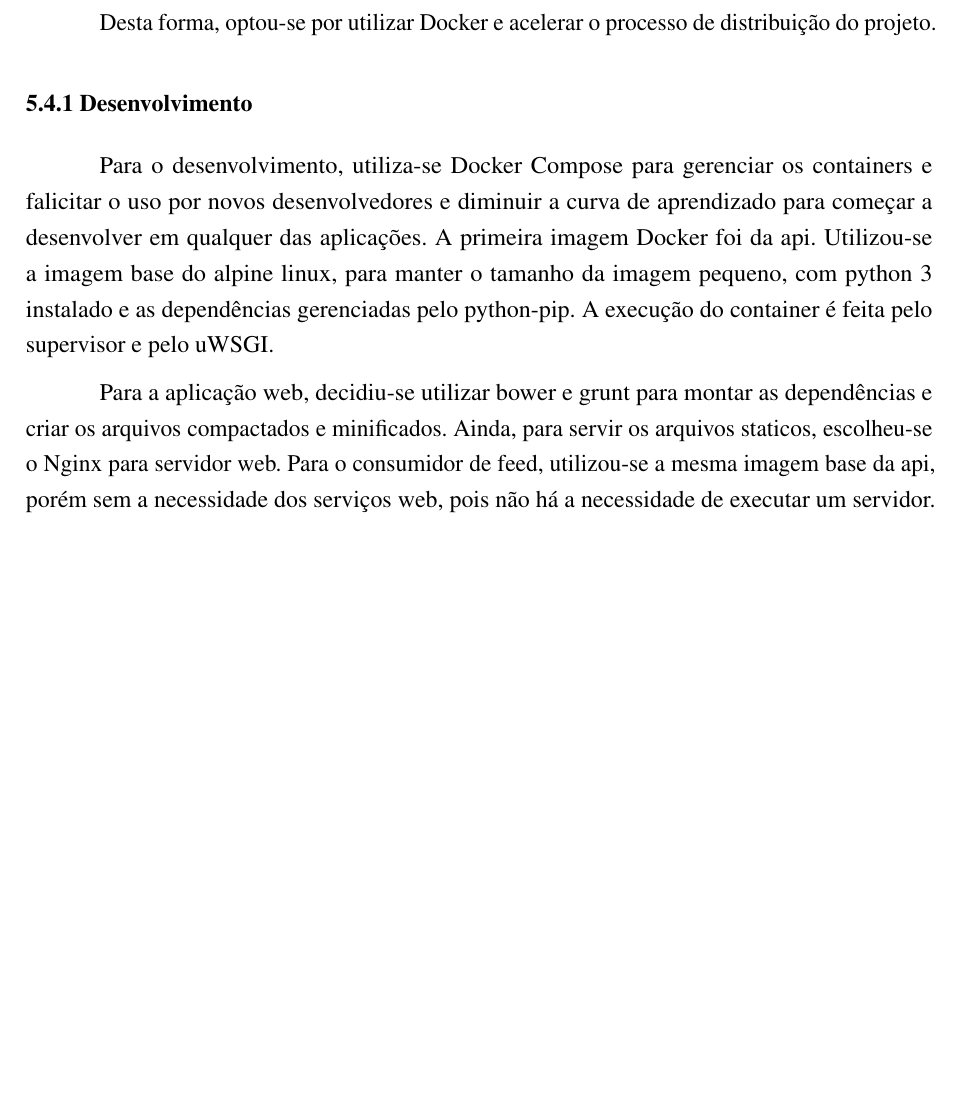
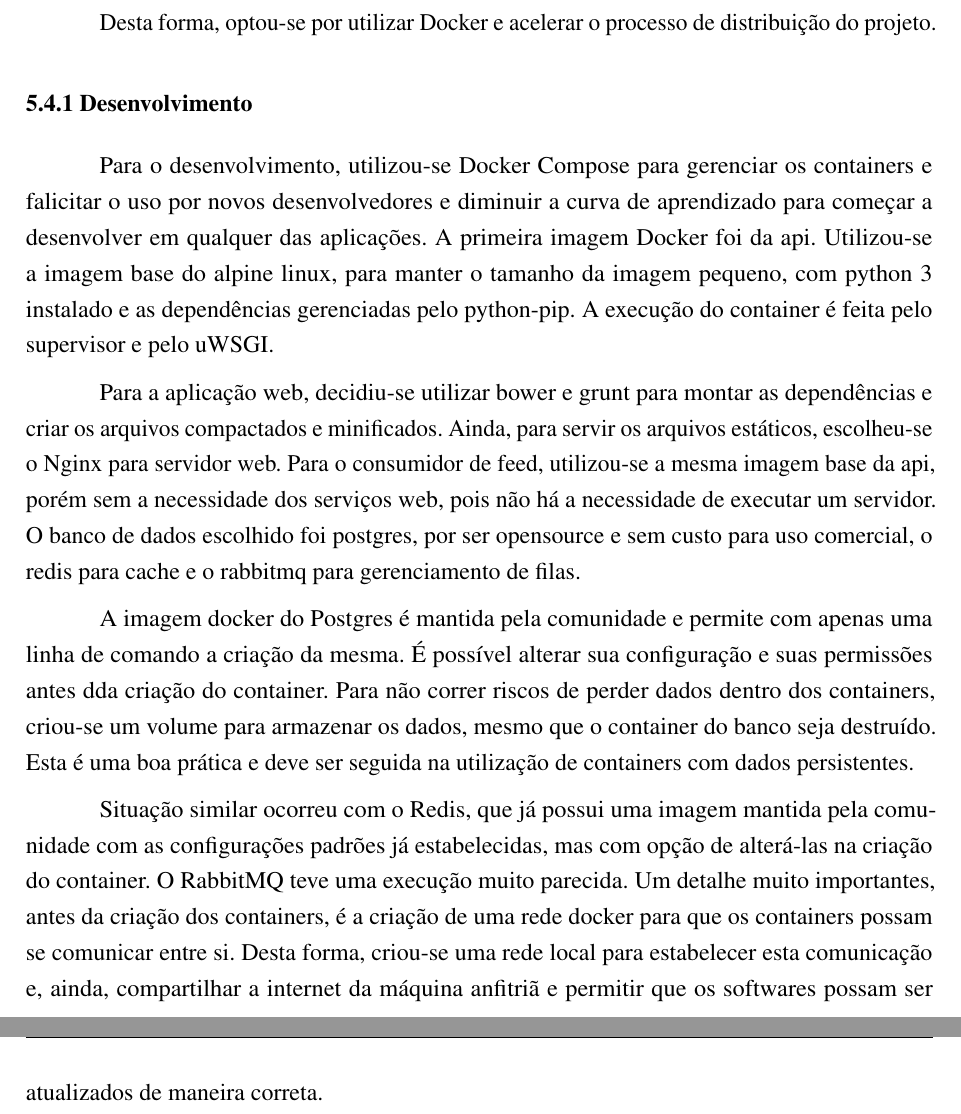
Before and after one commit to feliperuhland/tcc, a LaTeX thesis (modelo-tcc-latex/modelo-tcc-senai.tex): part of page 32 of 36 before the commit and two parts of pages 32 and 33 of 37 after it, the two joined at a grey line, cut so that both start at the same text, the shorter picture padded with empty space. Compiled offline with pdfLaTeX.

Commit message:
Alterações

```diff
--- a/modelo-tcc-latex/modelo-tcc-senai.tex
+++ b/modelo-tcc-latex/modelo-tcc-senai.tex
@@ -535,9 +535,13 @@ Desta forma, optou-se por utilizar Docker e acelerar o processo de distribuiçã
 
 \subsection{Desenvolvimento}
 
-Para o desenvolvimento, utiliza-se Docker Compose para gerenciar os containers e falicitar o uso por novos desenvolvedores e diminuir a curva de aprendizado para começar a desenvolver em qualquer das aplicações. A primeira imagem Docker foi da api. Utilizou-se a imagem base do alpine linux, para manter o tamanho da imagem pequeno, com python 3 instalado e as dependências gerenciadas pelo python-pip. A execução do container é feita pelo supervisor e pelo uWSGI.
+Para o desenvolvimento, utilizou-se Docker Compose para gerenciar os containers e falicitar o uso por novos desenvolvedores e diminuir a curva de aprendizado para começar a desenvolver em qualquer das aplicações. A primeira imagem Docker foi da api. Utilizou-se a imagem base do alpine linux, para manter o tamanho da imagem pequeno, com python 3 instalado e as dependências gerenciadas pelo python-pip. A execução do container é feita pelo supervisor e pelo uWSGI.
 
-Para a aplicação web, decidiu-se utilizar bower e grunt para montar as dependências e criar os arquivos compactados e minificados. Ainda, para servir os arquivos staticos, escolheu-se o Nginx para servidor web. Para o consumidor de feed, utilizou-se a mesma imagem base da api, porém sem a necessidade dos serviços web, pois não há a necessidade de executar um servidor.
+Para a aplicação web, decidiu-se utilizar bower e grunt para montar as dependências e criar os arquivos compactados e minificados. Ainda, para servir os arquivos estáticos, escolheu-se o Nginx para servidor web. Para o consumidor de feed, utilizou-se a mesma imagem base da api, porém sem a necessidade dos serviços web, pois não há a necessidade de executar um servidor. O banco de dados escolhido foi postgres, por ser opensource e sem custo para uso comercial, o redis para cache e o rabbitmq para gerenciamento de filas.
+
+A imagem docker do Postgres é mantida pela comunidade e permite com apenas uma linha de comando a criação da mesma. É possível alterar sua configuração e suas permissões antes dda criação do container. Para não correr riscos de perder dados dentro dos containers, criou-se um volume para armazenar os dados, mesmo que o container do banco seja destruído. Esta é uma boa prática e deve ser seguida na utilização de containers com dados persistentes.
+
+Situação similar ocorreu com o Redis, que já possui uma imagem mantida pela comunidade com as configurações padrões já estabelecidas, mas com opção de alterá-las na criação do container. O RabbitMQ teve uma execução muito parecida. Um detalhe muito importantes, antes da criação dos containers, é a criação de uma rede docker para que os containers possam se comunicar entre si. Desta forma, criou-se uma rede local para estabelecer esta comunicação e, ainda, compartilhar a internet da máquina anfitriã e permitir que os softwares possam ser atualizados de maneira correta.
 
 % **************************************************
 
```
